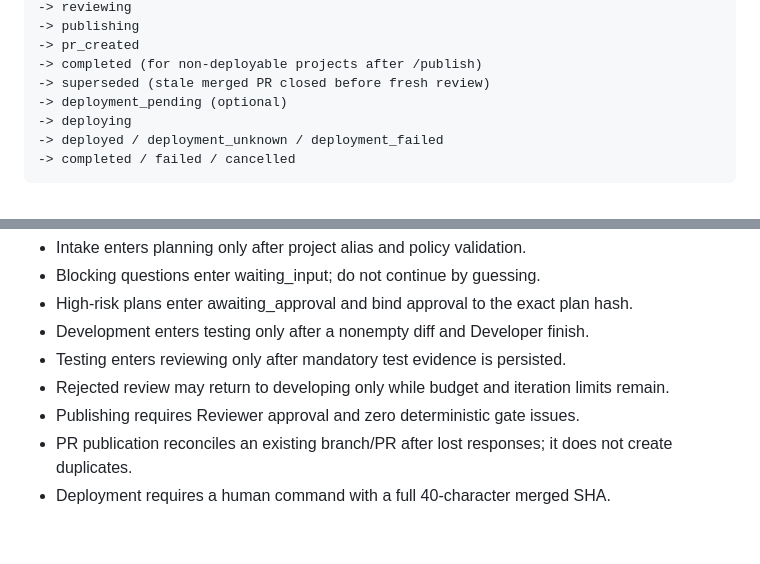
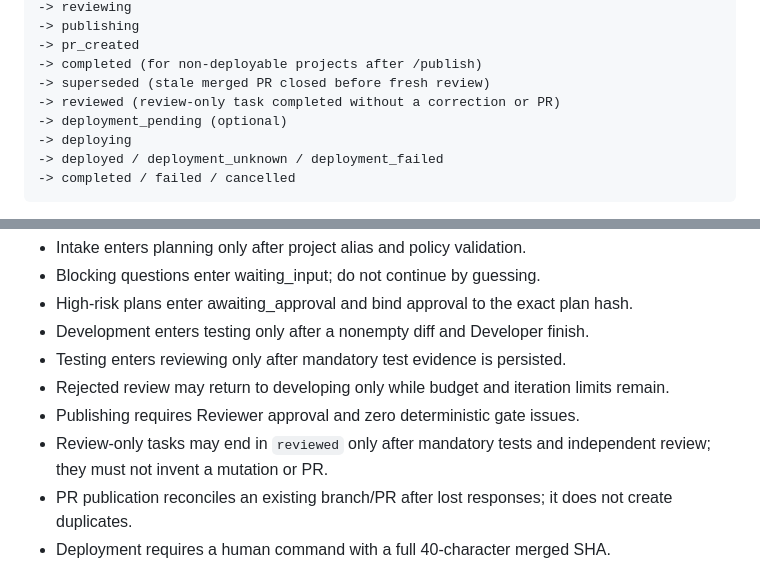
Before and after one commit to degitalintelligence/ai-factory, a Markdown page: AGENTS.md, 2 parts joined by grey strips. Drawn GitHub-style; blank space fills up the shorter version.

Commit message:
Support review-only no-op tasks without forced mutations

```diff
--- a/AGENTS.md
+++ b/AGENTS.md
@@ -425,6 +425,7 @@ received
 -> pr_created
 -> completed (for non-deployable projects after /publish)
 -> superseded (stale merged PR closed before fresh review)
+-> reviewed (review-only task completed without a correction or PR)
 -> deployment_pending (optional)
 -> deploying
 -> deployed / deployment_unknown / deployment_failed
@@ -440,6 +441,7 @@ Rules:
 - Testing enters reviewing only after mandatory test evidence is persisted.
 - Rejected review may return to developing only while budget and iteration limits remain.
 - Publishing requires Reviewer approval and zero deterministic gate issues.
+- Review-only tasks may end in `reviewed` only after mandatory tests and independent review; they must not invent a mutation or PR.
 - PR publication reconciles an existing branch/PR after lost responses; it does not create duplicates.
 - Deployment requires a human command with a full 40-character merged SHA.
 - deployment_unknown is not auto-retried.
```
